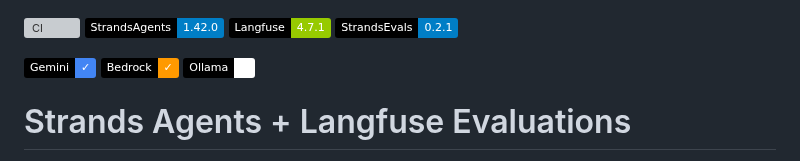
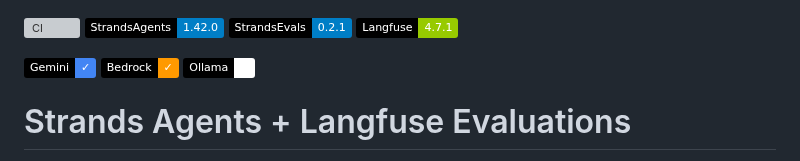
Before and after one commit to rogervinas/strands-agents-langfuse-evaluations, a Markdown page: README.md, the part around the change. GitHub-like rendering; badges without logos; grey boxes are pictures that could not be loaded.

Commit message:
Group Strands badges together
Co-Authored-By: Claude Sonnet 4.6 <noreply@anthropic.com>

```diff
--- a/README.md
+++ b/README.md
@@ -1,7 +1,7 @@
 [![CI](https://github.com/rogervinas/strands-agents-langfuse-evaluations/actions/workflows/ci.yml/badge.svg)](https://github.com/rogervinas/strands-agents-langfuse-evaluations/actions/workflows/ci.yml)
 ![StrandsAgents](https://img.shields.io/badge/StrandsAgents-1.42.0-blue?labelColor=black)
+![StrandsEvals](https://img.shields.io/badge/StrandsEvals-0.2.1-blue?labelColor=black)
 ![Langfuse](https://img.shields.io/badge/Langfuse-4.7.1-green?labelColor=black)
-![StrandsEvals](https://img.shields.io/badge/StrandsEvals-0.2.1-blue?labelColor=black)
 
 ![Gemini](https://img.shields.io/badge/Gemini-✓-4285F4?labelColor=black)
 ![Bedrock](https://img.shields.io/badge/Bedrock-✓-FF9900?labelColor=black)
```
